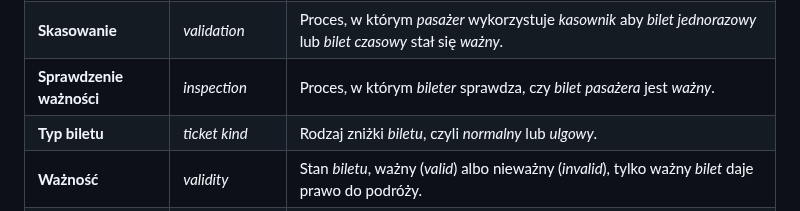
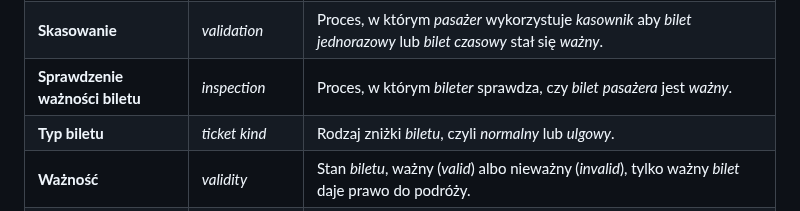
Before and after one commit to PWR-ACS-SE-24/SoftwareSystemDesign, a Markdown page: documentation/course/E1.md, the part around the change. Drawn GitHub-style.

Commit message:
Update documentation/course/E1.md
Co-authored-by: Jakub Zehner <93779586+jakubzehner@users.noreply.github.com>

```diff
--- a/documentation/course/E1.md
+++ b/documentation/course/E1.md
@@ -64,7 +64,7 @@ W zakres projektu wchodzi:
 | **Przystanek**           | _stop_                | Miejsce, w którym _pasażer_ może wsiąść lub wysiąść z _pojazdu_.                                                             |
 | **Rozkład jazdy**        | _timetable_           | Plan, w którym są zapisane godziny odjazdów _pojazdów_ danej _linii_ z _przystanków_.                                        |
 | **Skasowanie**           | _validation_          | Proces, w którym _pasażer_ wykorzystuje _kasownik_ aby _bilet jednorazowy_ lub _bilet czasowy_ stał się _ważny_.             |
-| **Sprawdzenie ważności** | _inspection_          | Proces, w którym _bileter_ sprawdza, czy _bilet_ _pasażera_ jest _ważny_.                                                    |
+| **Sprawdzenie ważności biletu** | _inspection_ | Proces, w którym _bileter_ sprawdza, czy _bilet_ _pasażera_ jest _ważny_. |
 | **Typ biletu**           | _ticket kind_         | Rodzaj zniżki _biletu_, czyli _normalny_ lub _ulgowy_.                                                                       |
 | **Ważność**              | _validity_            | Stan _biletu_, ważny (_valid_) albo nieważny (_invalid_), tylko ważny _bilet_ daje prawo do podróży.                         |
 | **Zakres biletu**        | _ticket scope_        | Rodzaj określenia ważności _biletu_, czyli _jednorazowy_, _czasowy_ lub _okresowy_.                                          |
```
